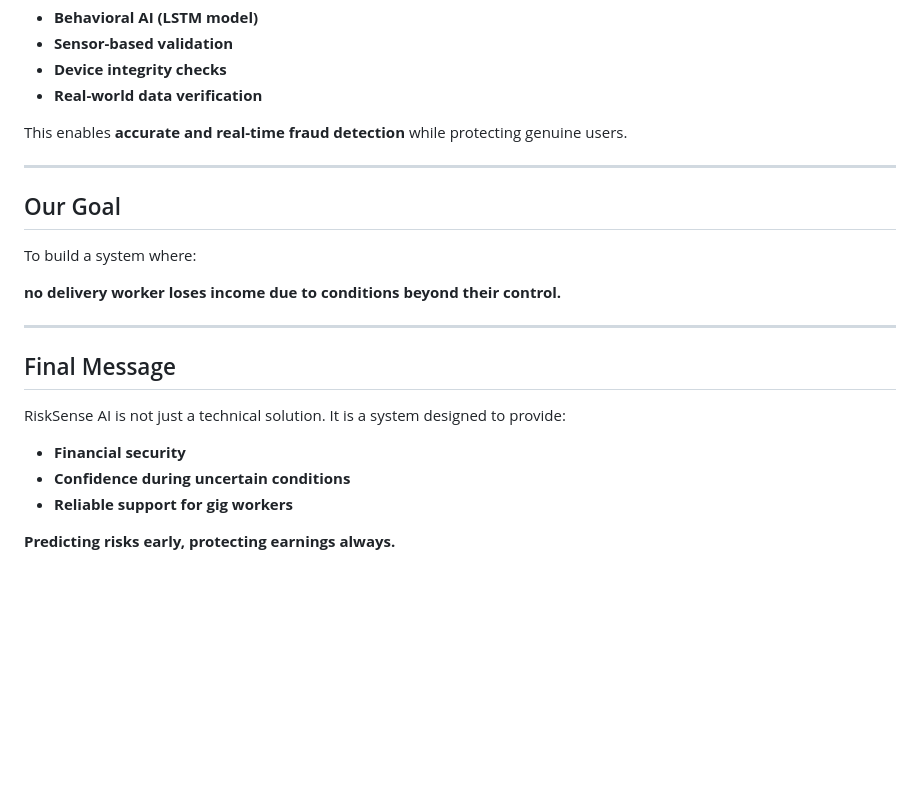
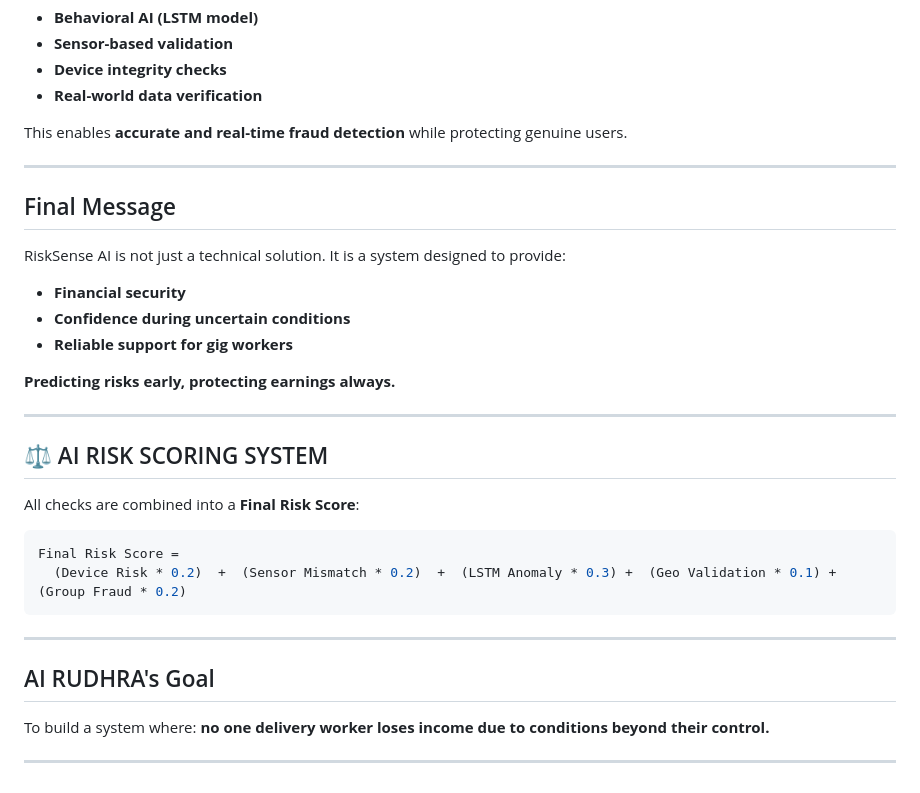
Before and after one commit to prakashsr0007/RiskSense-AI, a Markdown page: README.md, the part around one of its changes. Rendered like a GitHub page; blank space fills up the shorter version.

Commit message:
Refactor README to improve clarity and conciseness
Removed redundant goal section and streamlined final message.

````diff
--- a/README.md
+++ b/README.md
@@ -286,21 +281,29 @@ This enables **accurate and real-time fraud detection** while protecting genuine
 
 ---
 
-## Our Goal
-
-To build a system where:
-
-**no delivery worker loses income due to conditions beyond their control.**
-
----
-
 ## Final Message
 
-RiskSense AI is not just a technical solution.
-It is a system designed to provide:
+RiskSense AI is not just a technical solution. It is a system designed to provide:
 
 * **Financial security**
 * **Confidence during uncertain conditions**
 * **Reliable support for gig workers**
 
 **Predicting risks early, protecting earnings always.**
+
+---
+
+## ⚖️ AI RISK SCORING SYSTEM
+
+All checks are combined into a **Final Risk Score**:
+
+```python
+Final Risk Score =
+  (Device Risk * 0.2)  +  (Sensor Mismatch * 0.2)  +  (LSTM Anomaly * 0.3) +  (Geo Validation * 0.1) +  (Group Fraud * 0.2)
+```
+---
+## AI RUDHRA's Goal
+
+To build a system where: **no one delivery worker loses income due to conditions beyond their control.**
+
+---
````
Also changed, not shown: other parts of README.md (+0 -5 lines).
